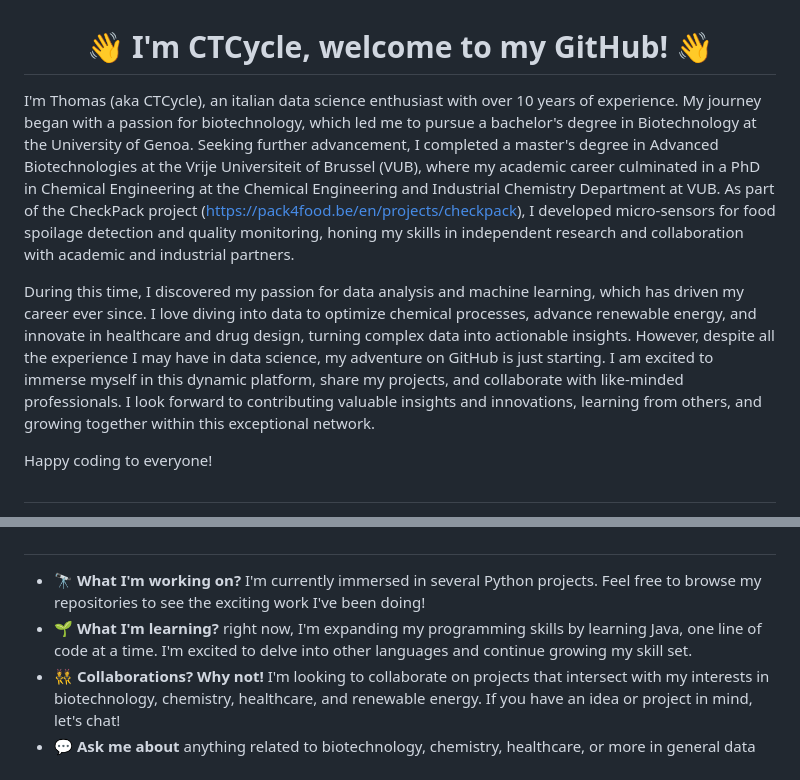
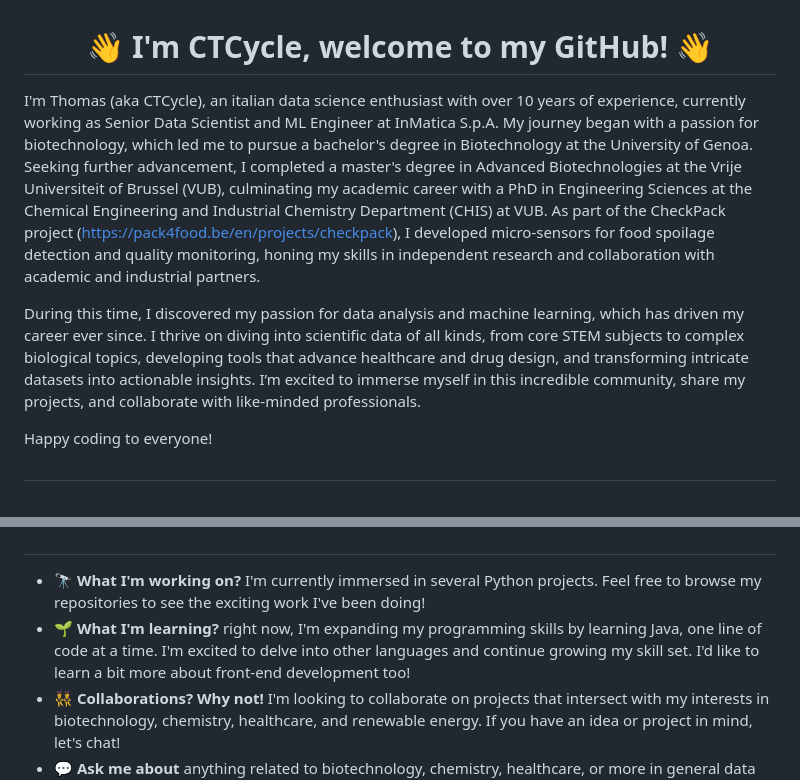
Before and after one commit to CTCycle/CTCycle, a Markdown page: README.md, 2 parts joined by grey strips. GitHub-like rendering.

```diff
--- a/README.md
+++ b/README.md
@@ -1,8 +1,8 @@
 <h1 align="center">👋 I'm CTCycle, welcome to my GitHub! 👋 </h1>
 
-I'm Thomas (aka CTCycle), an italian data science enthusiast with over 10 years of experience. My journey began with a passion for biotechnology, which led me to pursue a bachelor's degree in Biotechnology at the University of Genoa. Seeking further advancement, I completed a master's degree in Advanced Biotechnologies at the Vrije Universiteit of Brussel (VUB), where my academic career culminated in a PhD in Chemical Engineering at the Chemical Engineering and Industrial Chemistry Department at VUB. As part of the CheckPack project (https://pack4food.be/en/projects/checkpack), I developed micro-sensors for food spoilage detection and quality monitoring, honing my skills in independent research and collaboration with academic and industrial partners.
+I'm Thomas (aka CTCycle), an italian data science enthusiast with over 10 years of experience, currently working as Senior Data Scientist and ML Engineer at InMatica S.p.A. My journey began with a passion for biotechnology, which led me to pursue a bachelor's degree in Biotechnology at the University of Genoa. Seeking further advancement, I completed a master's degree in Advanced Biotechnologies at the Vrije Universiteit of Brussel (VUB), culminating my academic career with a PhD in Engineering Sciences at the Chemical Engineering and Industrial Chemistry Department (CHIS) at VUB. As part of the CheckPack project (https://pack4food.be/en/projects/checkpack), I developed micro-sensors for food spoilage detection and quality monitoring, honing my skills in independent research and collaboration with academic and industrial partners.
 
-During this time, I discovered my passion for data analysis and machine learning, which has driven my career ever since. I love diving into data to optimize chemical processes, advance renewable energy, and innovate in healthcare and drug design, turning complex data into actionable insights. However, despite all the experience I may have in data science, my adventure on GitHub is just starting. I am excited to immerse myself in this dynamic platform, share my projects, and collaborate with like-minded professionals. I look forward to contributing valuable insights and innovations, learning from others, and growing together within this exceptional network.
+During this time, I discovered my passion for data analysis and machine learning, which has driven my career ever since. I thrive on diving into scientific data of all kinds, from core STEM subjects to complex biological topics, developing tools that advance healthcare and drug design, and transforming intricate datasets into actionable insights. I’m excited to immerse myself in this incredible community, share my projects, and collaborate with like-minded professionals.
 
 Happy coding to everyone!
 
@@ -24,6 +24,6 @@ Skills and tools:
 ##
 
 - 🔭 **What I'm working on?** I'm currently immersed in several Python projects. Feel free to browse my repositories to see the exciting work I've been doing!
-- 🌱 **What I'm learning?** right now, I'm expanding my programming skills by learning Java, one line of code at a time. I'm excited to delve into other languages and continue growing my skill set.
+- 🌱 **What I'm learning?** right now, I'm expanding my programming skills by learning Java, one line of code at a time. I'm excited to delve into other languages and continue growing my skill set. I'd like to learn a bit more about front-end development too!
 - 👯 **Collaborations? Why not!** I'm looking to collaborate on projects that intersect with my interests in biotechnology, chemistry, healthcare, and renewable energy. If you have an idea or project in mind, let's chat!
 - 💬 **Ask me about** anything related to biotechnology, chemistry, healthcare, or more in general data science. Whether you're a fellow enthusiast or just curious, don't hesitate to reach out.
```
